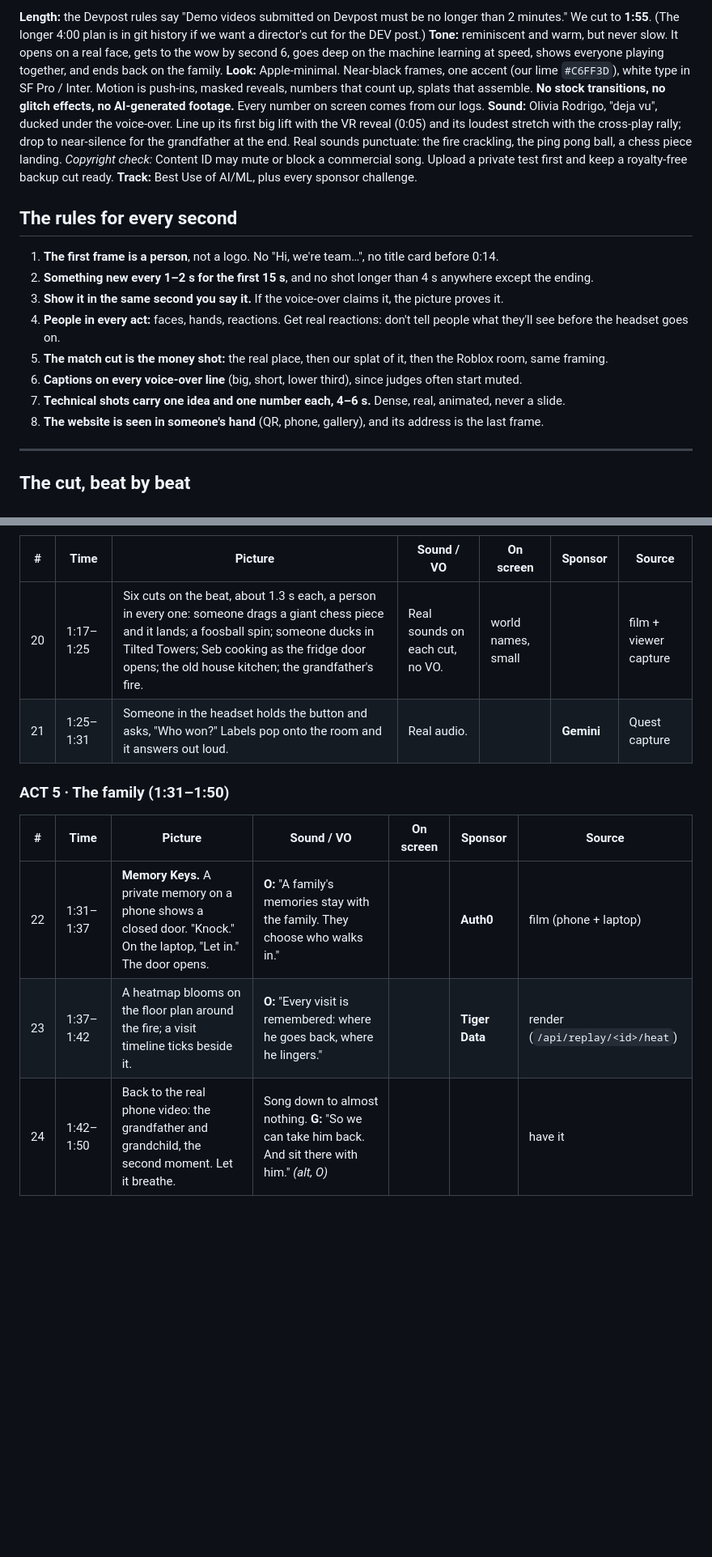
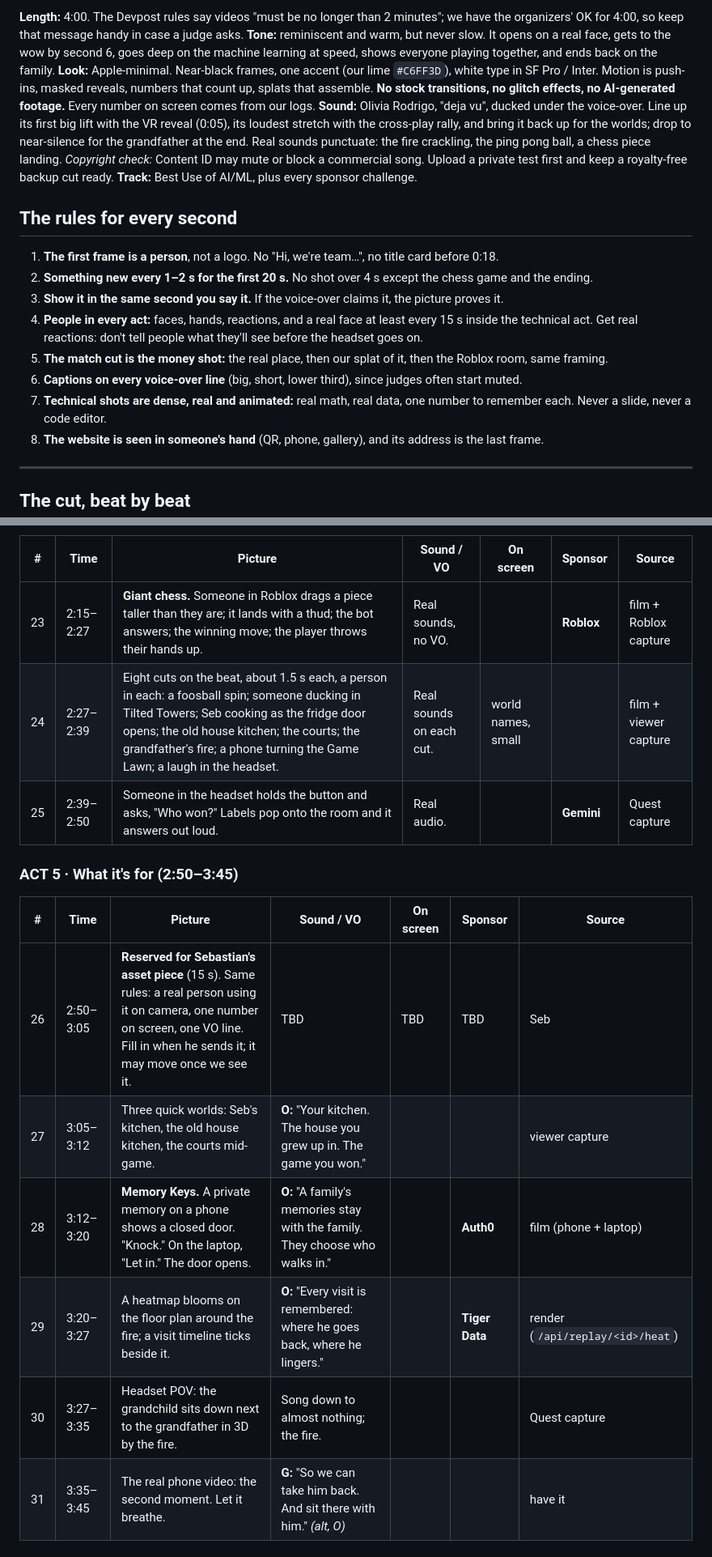
Before and after one commit to OjasMishra32/Deja-View, a Markdown page: docs/VIDEO.md, 2 parts joined by grey strips. Shown at 81% size. Drawn GitHub-style; blank space fills up the shorter version.

```diff
--- a/docs/VIDEO.md
+++ b/docs/VIDEO.md
@@ -2,27 +2,29 @@
 
-**Length:** the Devpost rules say "Demo videos submitted on Devpost must be no longer than 2 minutes." We cut to
-**1:55**. (The longer 4:00 plan is in git history if we want a director's cut for the DEV post.)
+**Length:** 4:00. The Devpost rules say videos "must be no longer than 2 minutes"; we have the organizers' OK for
+4:00, so keep that message handy in case a judge asks.
 **Tone:** reminiscent and warm, but never slow. It opens on a real face, gets to the wow by second 6, goes deep on the
 machine learning at speed, shows everyone playing together, and ends back on the family.
 **Look:** Apple-minimal. Near-black frames, one accent (our lime `#C6FF3D`), white type in SF Pro / Inter. Motion is
 push-ins, masked reveals, numbers that count up, splats that assemble. **No stock transitions, no glitch effects,
 no AI-generated footage.** Every number on screen comes from our logs.
 **Sound:** Olivia Rodrigo, "deja vu", ducked under the voice-over. Line up its first big lift with the VR reveal
-(0:05) and its loudest stretch with the cross-play rally; drop to near-silence for the grandfather at the end. Real
-sounds punctuate: the fire crackling, the ping pong ball, a chess piece landing. *Copyright check:* Content ID may
-mute or block a commercial song. Upload a private test first and keep a royalty-free backup cut ready.
+(0:05), its loudest stretch with the cross-play rally, and bring it back up for the worlds; drop to near-silence for
+the grandfather at the end. Real sounds punctuate: the fire crackling, the ping pong ball, a chess piece landing.
+*Copyright check:* Content ID may mute or block a commercial song. Upload a private test first and keep a
+royalty-free backup cut ready.
 **Track:** Best Use of AI/ML, plus every sponsor challenge.
 
 ## The rules for every second
 
-1. **The first frame is a person**, not a logo. No "Hi, we're team…", no title card before 0:14.
-2. **Something new every 1–2 s for the first 15 s**, and no shot longer than 4 s anywhere except the ending.
+1. **The first frame is a person**, not a logo. No "Hi, we're team…", no title card before 0:18.
+2. **Something new every 1–2 s for the first 20 s.** No shot over 4 s except the chess game and the ending.
 3. **Show it in the same second you say it.** If the voice-over claims it, the picture proves it.
-4. **People in every act:** faces, hands, reactions. Get real reactions: don't tell people what they'll see
-   before the headset goes on.
+4. **People in every act:** faces, hands, reactions, and a real face at least every 15 s inside the technical act.
+   Get real reactions: don't tell people what they'll see before the headset goes on.
 5. **The match cut is the money shot:** the real place, then our splat of it, then the Roblox room, same framing.
 6. **Captions on every voice-over line** (big, short, lower third), since judges often start muted.
-7. **Technical shots carry one idea and one number each, 4–6 s.** Dense, real, animated, never a slide.
+7. **Technical shots are dense, real and animated:** real math, real data, one number to remember each. Never a
+   slide, never a code editor.
 8. **The website is seen in someone's hand** (QR, phone, gallery), and its address is the last frame.
 
 ---
@@ -70,14 +75,18 @@ rather not record, Ojasva reads the alternate lines marked *alt*.
 
 | # | Time | Picture | Sound / VO | On screen | Sponsor | Source |
 |---|---|---|---|---|---|---|
-| 20 | 1:17–1:25 | Six cuts on the beat, about 1.3 s each, a person in every one: someone drags a giant chess piece and it lands; a foosball spin; someone ducks in Tilted Towers; Seb cooking as the fridge door opens; the old house kitchen; the grandfather's fire. | Real sounds on each cut, no VO. | world names, small | | film + viewer capture |
-| 21 | 1:25–1:31 | Someone in the headset holds the button and asks, "Who won?" Labels pop onto the room and it answers out loud. | Real audio. | | **Gemini** | Quest capture |
+| 23 | 2:15–2:27 | **Giant chess.** Someone in Roblox drags a piece taller than they are; it lands with a thud; the bot answers; the winning move; the player throws their hands up. | Real sounds, no VO. | | **Roblox** | film + Roblox capture |
+| 24 | 2:27–2:39 | Eight cuts on the beat, about 1.5 s each, a person in each: a foosball spin; someone ducking in Tilted Towers; Seb cooking as the fridge door opens; the old house kitchen; the courts; the grandfather's fire; a phone turning the Game Lawn; a laugh in the headset. | Real sounds on each cut. | world names, small | | film + viewer capture |
+| 25 | 2:39–2:50 | Someone in the headset holds the button and asks, "Who won?" Labels pop onto the room and it answers out loud. | Real audio. | | **Gemini** | Quest capture |
 
-### ACT 5 · The family (1:31–1:50)
+### ACT 5 · What it's for (2:50–3:45)
 
 | # | Time | Picture | Sound / VO | On screen | Sponsor | Source |
 |---|---|---|---|---|---|---|
-| 22 | 1:31–1:37 | **Memory Keys.** A private memory on a phone shows a closed door. "Knock." On the laptop, "Let in." The door opens. | **O:** "A family's memories stay with the family. They choose who walks in." | | **Auth0** | film (phone + laptop) |
-| 23 | 1:37–1:42 | A heatmap blooms on the floor plan around the fire; a visit timeline ticks beside it. | **O:** "Every visit is remembered: where he goes back, where he lingers." | | **Tiger Data** | render (`/api/replay/<id>/heat`) |
-| 24 | 1:42–1:50 | Back to the real phone video: the grandfather and grandchild, the second moment. Let it breathe. | Song down to almost nothing. **G:** "So we can take him back. And sit there with him." *(alt, O)* | | | have it |
+| 26 | 2:50–3:05 | **Reserved for Sebastian's asset piece** (15 s). Same rules: a real person using it on camera, one number on screen, one VO line. Fill in when he sends it; it may move once we see it. | TBD | TBD | TBD | Seb |
+| 27 | 3:05–3:12 | Three quick worlds: Seb's kitchen, the old house kitchen, the courts mid-game. | **O:** "Your kitchen. The house you grew up in. The game you won." | | | viewer capture |
+| 28 | 3:12–3:20 | **Memory Keys.** A private memory on a phone shows a closed door. "Knock." On the laptop, "Let in." The door opens. | **O:** "A family's memories stay with the family. They choose who walks in." | | **Auth0** | film (phone + laptop) |
+| 29 | 3:20–3:27 | A heatmap blooms on the floor plan around the fire; a visit timeline ticks beside it. | **O:** "Every visit is remembered: where he goes back, where he lingers." | | **Tiger Data** | render (`/api/replay/<id>/heat`) |
+| 30 | 3:27–3:35 | Headset POV: the grandchild sits down next to the grandfather in 3D by the fire. | Song down to almost nothing; the fire. | | | Quest capture |
+| 31 | 3:35–3:45 | The real phone video: the second moment. Let it breathe. | **G:** "So we can take him back. And sit there with him." *(alt, O)* | | | have it |
 
```
Also changed, not shown: other parts of docs/VIDEO.md (+61 -52 lines).
